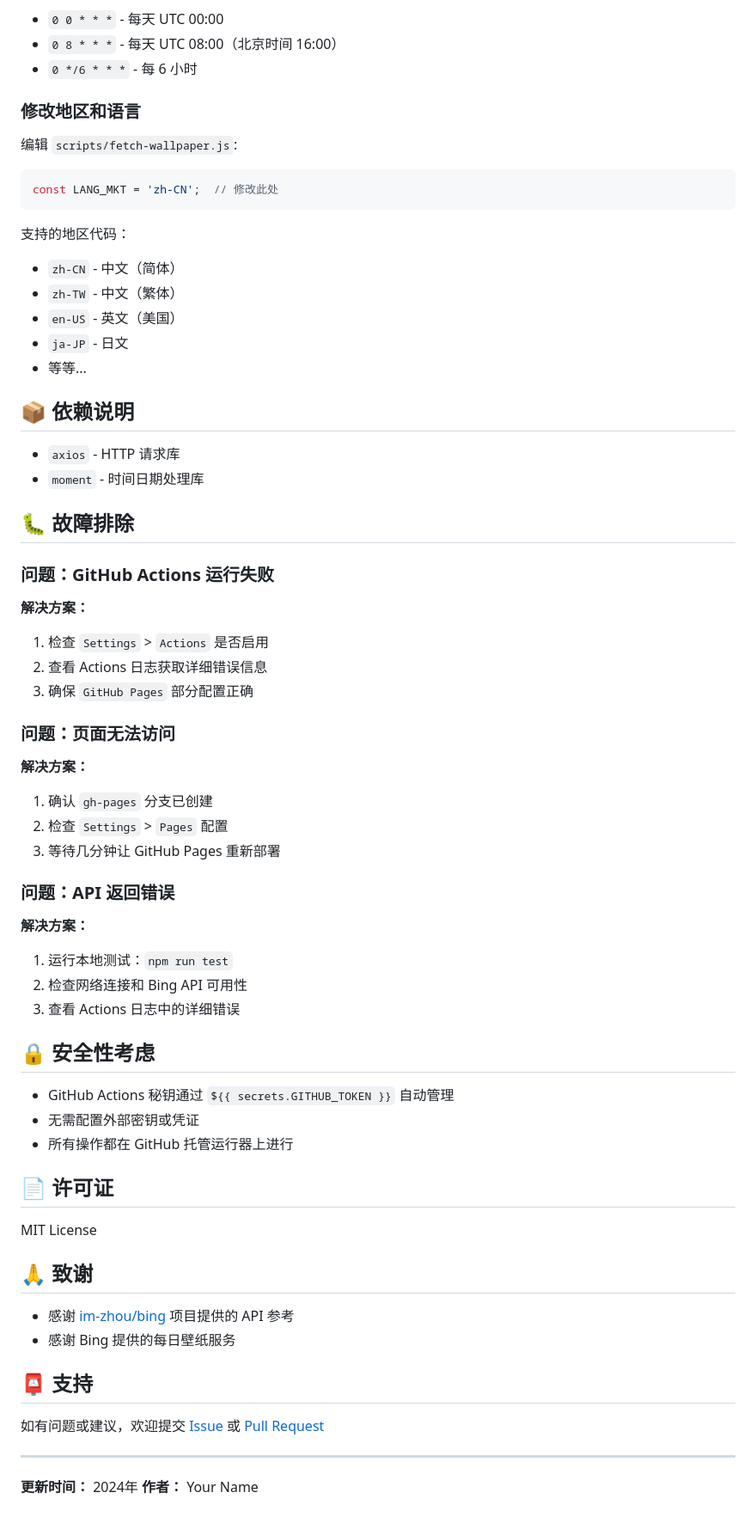
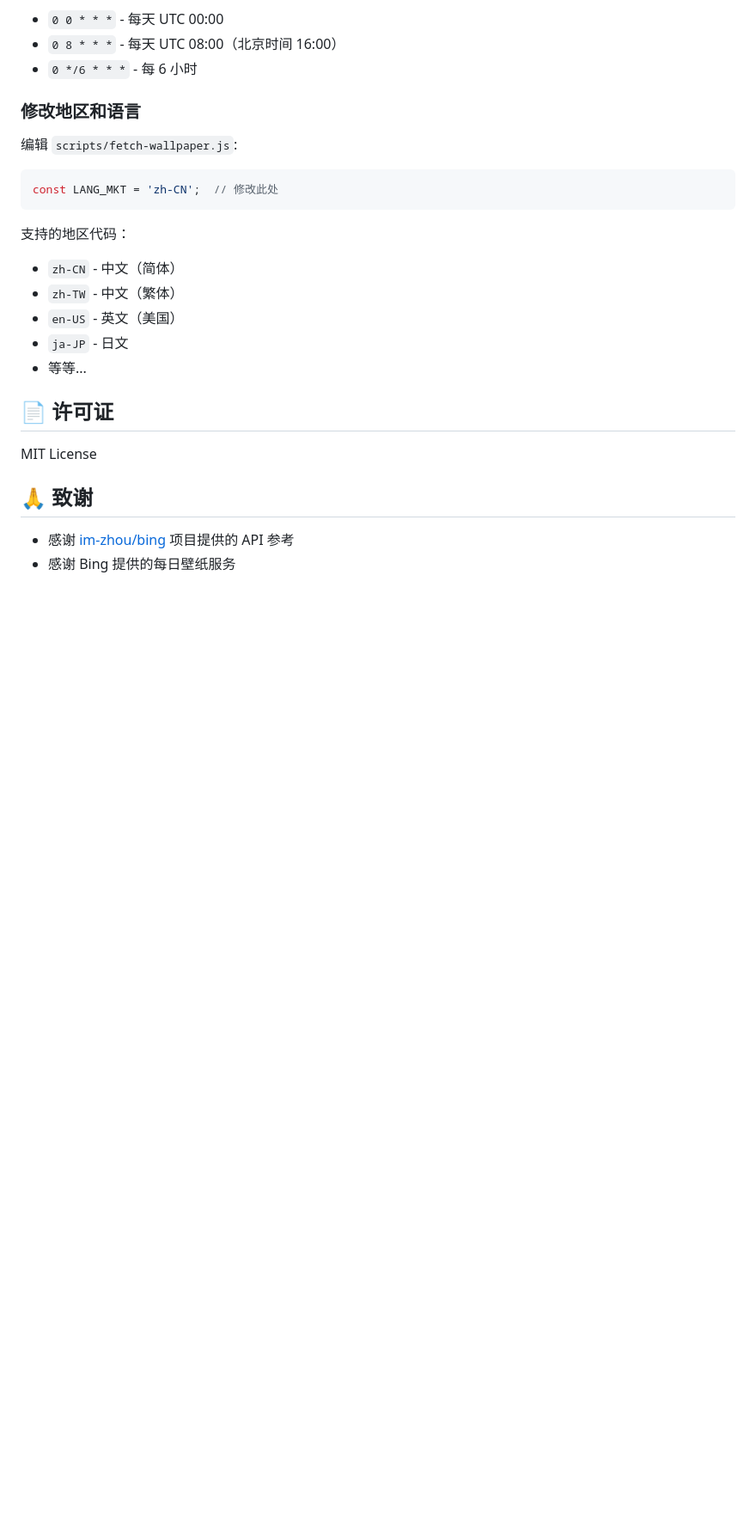
Before and after one commit to zhou-kkk/bing, a Markdown page: README.md, the part around one of its changes. Shown at 86% size. Rendered like a GitHub page; blank space fills up the shorter version.

Commit message:
Refactor README by removing unnecessary content
Removed redundant sections and troubleshooting details from README.

```diff
--- a/README.md
+++ b/README.md
@@ -209,40 +207,6 @@ const LANG_MKT = 'zh-CN';  // 修改此处
 - `ja-JP` - 日文
 - 等等...
 
-## 📦 依赖说明
-
-- `axios` - HTTP 请求库
-- `moment` - 时间日期处理库
-
-## 🐛 故障排除
-
-### 问题：GitHub Actions 运行失败
-
-**解决方案：**
-1. 检查 `Settings` > `Actions` 是否启用
-2. 查看 Actions 日志获取详细错误信息
-3. 确保 `GitHub Pages` 部分配置正确
-
-### 问题：页面无法访问
-
-**解决方案：**
-1. 确认 `gh-pages` 分支已创建
-2. 检查 `Settings` > `Pages` 配置
-3. 等待几分钟让 GitHub Pages 重新部署
-
-### 问题：API 返回错误
-
-**解决方案：**
-1. 运行本地测试：`npm run test`
-2. 检查网络连接和 Bing API 可用性
-3. 查看 Actions 日志中的详细错误
-
-## 🔒 安全性考虑
-
-- GitHub Actions 秘钥通过 `${{ secrets.GITHUB_TOKEN }}` 自动管理
-- 无需配置外部密钥或凭证
-- 所有操作都在 GitHub 托管运行器上进行
-
 ## 📄 许可证
 
 MIT License
@@ -251,12 +215,3 @@ MIT License
 
 - 感谢 [im-zhou/bing](https://github.com/im-zhou/bing) 项目提供的 API 参考
 - 感谢 Bing 提供的每日壁纸服务
-
-## 📮 支持
-
-如有问题或建议，欢迎提交 [Issue](https://github.com/yourusername/bing/issues) 或 [Pull Request](https://github.com/yourusername/bing/pulls)
-
----
-
-**更新时间：** 2024年
-**作者：** Your Name
```
Also changed, not shown: other parts of README.md (+1 -3 lines).
